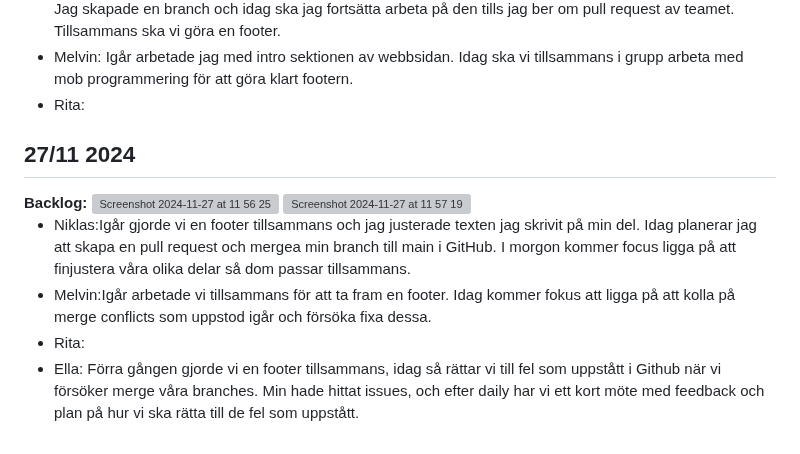
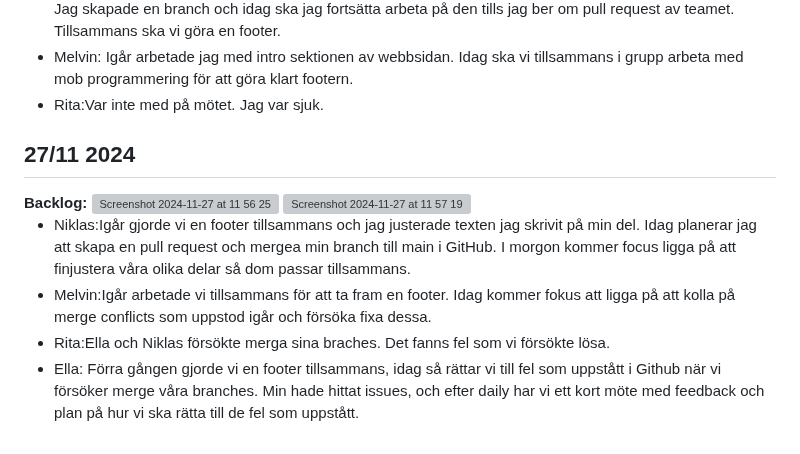
Before and after one commit to K3mp3/Grupp2-agilt-projektarbete, a Markdown page: Daily.md, the part around the change. Rendered like a GitHub page; grey boxes are pictures that could not be loaded.

```diff
--- a/Daily.md
+++ b/Daily.md
@@ -117,7 +117,7 @@ Idag har vi tillsammans gjort en retro för att känna av hur allt går och jag
   <li>Niklas: Igår gjorde vi en retro och sen skrev jag klart det mesta av min text, idag kommer vi göra en footer tillsammans och sen kommer jag finjustera texten jag skrev igår.</li>
   <li>Ella:Vi lade en kort stund på retro tillsammans igår, och jag jobbade på koden till min del av sidan ("usage"). Jag skapade en branch och idag ska jag fortsätta arbeta på den tills jag ber om pull request av teamet. Tillsammans ska vi göra en footer.</li>
   <li>Melvin: Igår arbetade jag med intro sektionen av webbsidan. Idag ska vi tillsammans i grupp arbeta med mob programmering för att göra klart footern.</li>
-  <li>Rita:</li>
+  <li>Rita:Var inte med på mötet. Jag var sjuk.</li>
 </ul>
 
 <h2>27/11 2024</h2>
@@ -129,6 +129,6 @@ Idag har vi tillsammans gjort en retro för att känna av hur allt går och jag
 <ul>
   <li>Niklas:Igår gjorde vi en footer tillsammans och jag justerade texten jag skrivit på min del. Idag planerar jag att skapa en pull request och mergea min branch till main i GitHub. I morgon kommer focus ligga på att finjustera våra olika delar så dom passar tillsammans.</li>
   <li>Melvin:Igår arbetade vi tillsammans för att ta fram en footer. Idag kommer fokus att ligga på att kolla på merge conflicts som uppstod igår och försöka fixa dessa.</li>
-  <li>Rita:</li>
+  <li>Rita:Ella och Niklas försökte merga sina braches. Det fanns fel som vi försökte lösa. </li>
   <li>Ella: Förra gången gjorde vi en footer tillsammans, idag så rättar vi till fel som uppstått i Github när vi försöker merge våra branches. Min hade hittat issues, och efter daily har vi ett kort möte med feedback och plan på hur vi ska rätta till de fel som uppstått.</li>
 </ul>
```
